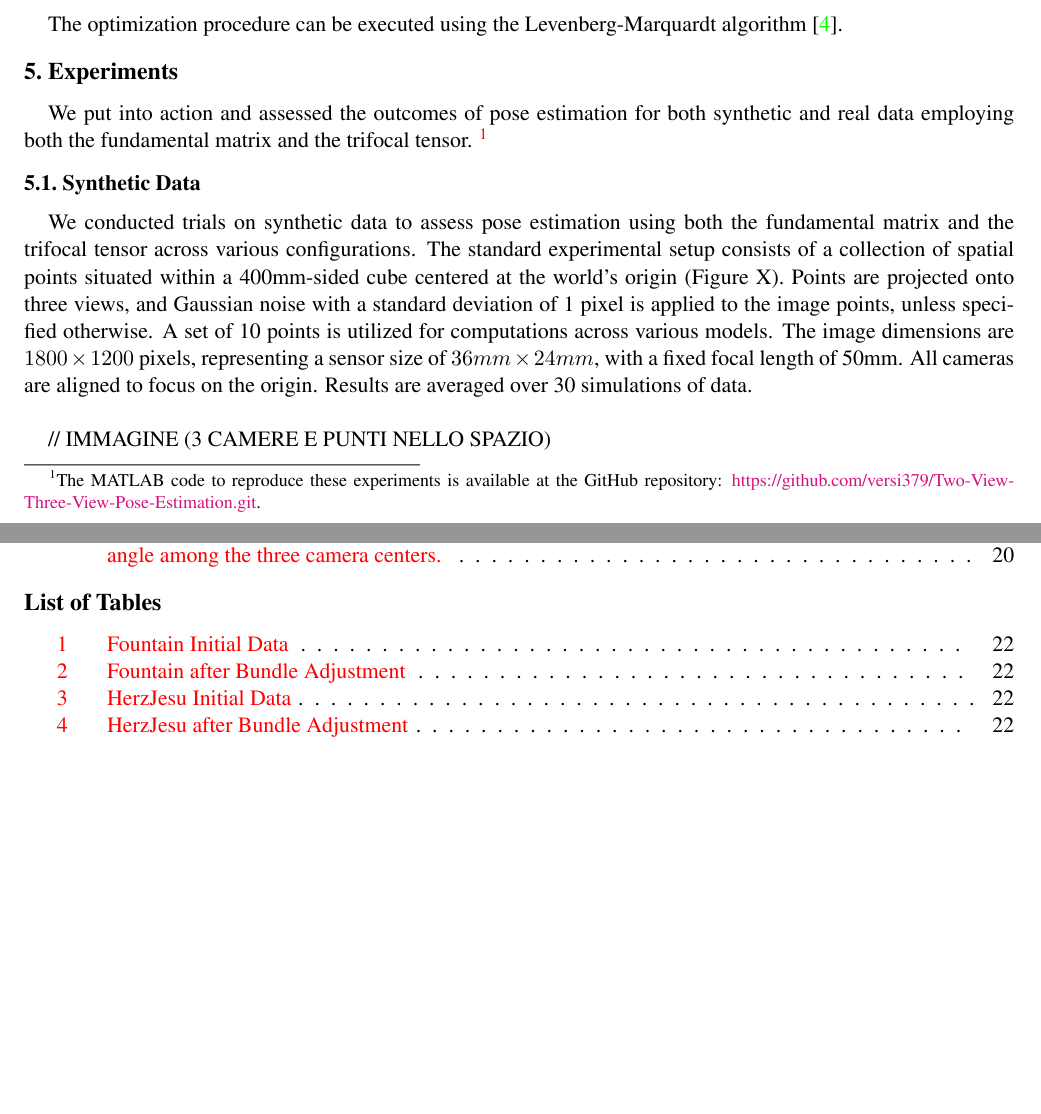
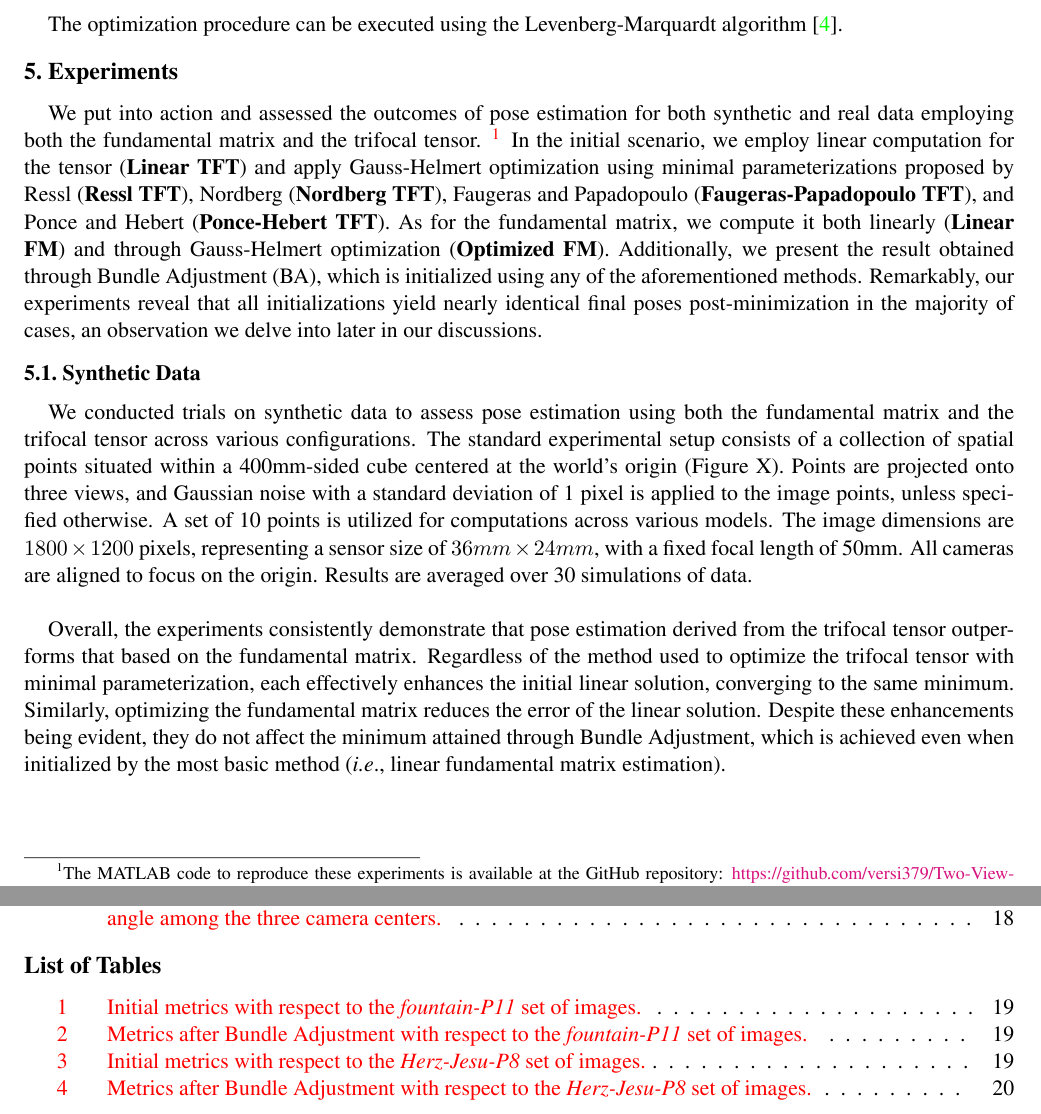
Before and after one commit to versi379/Trifocal-Tensor-Estimation, a LaTeX paper (Report/egpaper_final.tex, which reads Report/Sections/Experiments.tex): two parts of pages 9 and 25 of 25 before the commit and two parts of pages 9 and 22 of 22 after it, joined at a grey line, cut so that both start at the same text, the shorter picture padded with empty space. The pictures show the PDF file Report/egpaper_final.pdf that the author committed with the source.

Commit message:
matlab complete, report almost complete (exp. discussion to be written)

```diff
--- a/Report/Sections/Experiments.tex
+++ b/Report/Sections/Experiments.tex
@@ -1,7 +1,7 @@
 \section{Experiments}\label{sec:experiments}
-We put into action and assessed the outcomes of pose estimation for both synthetic and real data employing both the fundamental matrix and the trifocal tensor. \footnote{The MATLAB code to reproduce these experiments is available at the GitHub repository: \href{https://github.com/versi379/Two-View-Three-View-Pose-Estimation.git}{https://github.com/versi379/Two-View-Three-View-Pose-Estimation.git}.}
+We put into action and assessed the outcomes of pose estimation for both synthetic and real data employing both the fundamental matrix and the trifocal tensor. \footnote{The MATLAB code to reproduce these experiments is available at the GitHub repository: \href{https://github.com/versi379/Two-View-Three-View-Pose-Estimation.git}{https://github.com/versi379/Two-View-Three-View-Pose-Estimation.git}.} In the initial scenario, we employ linear computation for the tensor (\textbf{Linear TFT}) and apply Gauss-Helmert optimization using minimal parameterizations proposed by Ressl (\textbf{Ressl TFT}), Nordberg (\textbf{Nordberg TFT}), Faugeras and Papadopoulo (\textbf{Faugeras-Papadopoulo TFT}), and Ponce and Hebert (\textbf{Ponce-Hebert TFT}). As for the fundamental matrix, we compute it both linearly (\textbf{Linear FM}) and through Gauss-Helmert optimization (\textbf{Optimized FM}). Additionally, we present the result obtained through Bundle Adjustment (BA), which is initialized using any of the aforementioned methods. Remarkably, our experiments reveal that all initializations yield nearly identical final poses post-minimization in the majority of cases, an observation we delve into later in our discussions.
 
 \subsection{Synthetic Data}
 We conducted trials on synthetic data to assess pose estimation using both the fundamental matrix and the trifocal tensor across various configurations. The standard experimental setup consists of a collection of spatial points situated within a 400mm-sided cube centered at the world's origin (Figure X). Points are projected onto three views, and Gaussian noise with a standard deviation of 1 pixel is applied to the image points, unless specified otherwise. A set of 10 points is utilized for computations across various models. The image dimensions are \( 1800 \times 1200 \) pixels, representing a sensor size of \( 36mm \times 24mm \), with a fixed focal length of 50mm. All cameras are aligned to focus on the origin. Results are averaged over 30 simulations of data.\\
 
-// IMMAGINE (3 CAMERE E PUNTI NELLO SPAZIO)
+Overall, the experiments consistently demonstrate that pose estimation derived from the trifocal tensor outperforms that based on the fundamental matrix. Regardless of the method used to optimize the trifocal tensor with minimal parameterization, each effectively enhances the initial linear solution, converging to the same minimum. Similarly, optimizing the fundamental matrix reduces the error of the linear solution. Despite these enhancements being evident, they do not affect the minimum attained through Bundle Adjustment, which is achieved even when initialized by the most basic method (\ie, linear fundamental matrix estimation).\\
@@ -83,24 +82,10 @@ Metrics before and after Bundle Adjustment, against Gaussian noise level added t
-\subsection{Real Data}
-In assessing the efficacy of these methods within real-world contexts, we opted to utilize scenes from the EPFL Dense Multi-View Stereo Dataset, presented in \cite{13-epfl-dataset}, provided by the CVLab at EPFL. \footnote{The EPFL Dense Multi-View Stereo Dataset comprising the utilized scenes is available at \href{https://documents.epfl.ch/groups/c/cv/cvlab-unit/www/data/multiview/denseMVS.html}{https://documents.epfl.ch/groups/c/cv/cvlab-unit/www/data/multiview/denseMVS.html}.}\\
-
-
+Table (\ref{tab:fountainInit}) and (\ref{tab:fountainBA}) show metrics before and after Bundle Adjustment with respect to the \textit{fountain-P11} set of images from the dataset.
 
 \begin{table}[htbp]
   \centering
-  \caption{Fountain Initial Data}
+  \caption{Initial metrics with respect to the \textit{fountain-P11} set of images.}
   \label{tab:fountainInit}
   \begin{tabular}{|*{6}{c}|}
     \hline
      & repr. error (px) & R error ($^{\circ}$) & t error ($^{\circ}$) & \# iter. & time (s)\\
     \hline
-    Linear TFT & & & & & \\
-    \hline
-    Ressl TFT & & & & & \\
-    \hline
-    Faugeras-Papadopoulo TFT & & & & & \\
-    \hline
-    Ponce-Hebert TFT & & & & & \\
-    \hline
-    Linear FM & & & & & \\
-    \hline
-    Optimized FM & & & & & \\
@@ -110,3 +102,4 @@ In assessing the efficacy of these methods within real-world contexts, we opted
 
 \begin{table}[htbp]
   \centering
+  \caption{Metrics after Bundle Adjustment with respect to the \textit{fountain-P11} set of images.}
@@ -115,3 +107,4 @@ In assessing the efficacy of these methods within real-world contexts, we opted
   \begin{tabular}{|*{6}{c}|}
     \hline
      & repr. error (px) & R error ($^{\circ}$) & t error ($^{\circ}$) & \# iter. & time (s)\\
+     \hline
@@ -118 +118,3 @@ In assessing the efficacy of these methods within real-world contexts, we opted
     \hline
+  \end{tabular}
+\end{table}
@@ -133,43 +142,9 @@ In assessing the efficacy of these methods within real-world contexts, we opted
 
 \begin{table}[htbp]
   \centering
-  \caption{HerzJesu Initial Data}
-  \label{tab:HerzJesuInit}
-  \begin{tabular}{|*{6}{c}|}
-    \hline
-     & repr. error (px) & R error ($^{\circ}$) & t error ($^{\circ}$) & \# iter. & time (s)\\
-    \hline
-    Linear TFT & & & & & \\
-    \hline
-    Ressl TFT & & & & & \\
-    \hline
-    Faugeras-Papadopoulo TFT & & & & & \\
-    \hline
-    Ponce-Hebert TFT & & & & & \\
-    \hline
-    Linear FM & & & & & \\
-    \hline
-    Optimized FM & & & & & \\
-    \hline
-  \end{tabular}
-\end{table}
-
-\begin{table}[htbp]
-  \centering
-  \caption{HerzJesu after Bundle Adjustment}
+  \caption{Metrics after Bundle Adjustment with respect to the \textit{Herz-Jesu-P8} set of images.}
   \label{tab:HerzJesuBA}
   \begin{tabular}{|*{6}{c}|}
     \hline
      & repr. error (px) & R error ($^{\circ}$) & t error ($^{\circ}$) & \# iter. & time (s)\\
     \hline
-    Linear TFT & & & & & \\
-    \hline
-    Ressl TFT & & & & & \\
-    \hline
-    Faugeras-Papadopoulo TFT & & & & & \\
-    \hline
-    Ponce-Hebert TFT & & & & & \\
-    \hline
-    Linear FM & & & & & \\
-    \hline
-    Optimized FM & & & & & \\
```
Also changed, not shown: Report/egpaper_final.tex (+1 -0 lines), Report/egpaper_final.pdf, Report/Sections/Experiments.tex (78 more changed lines), 6 other files.
